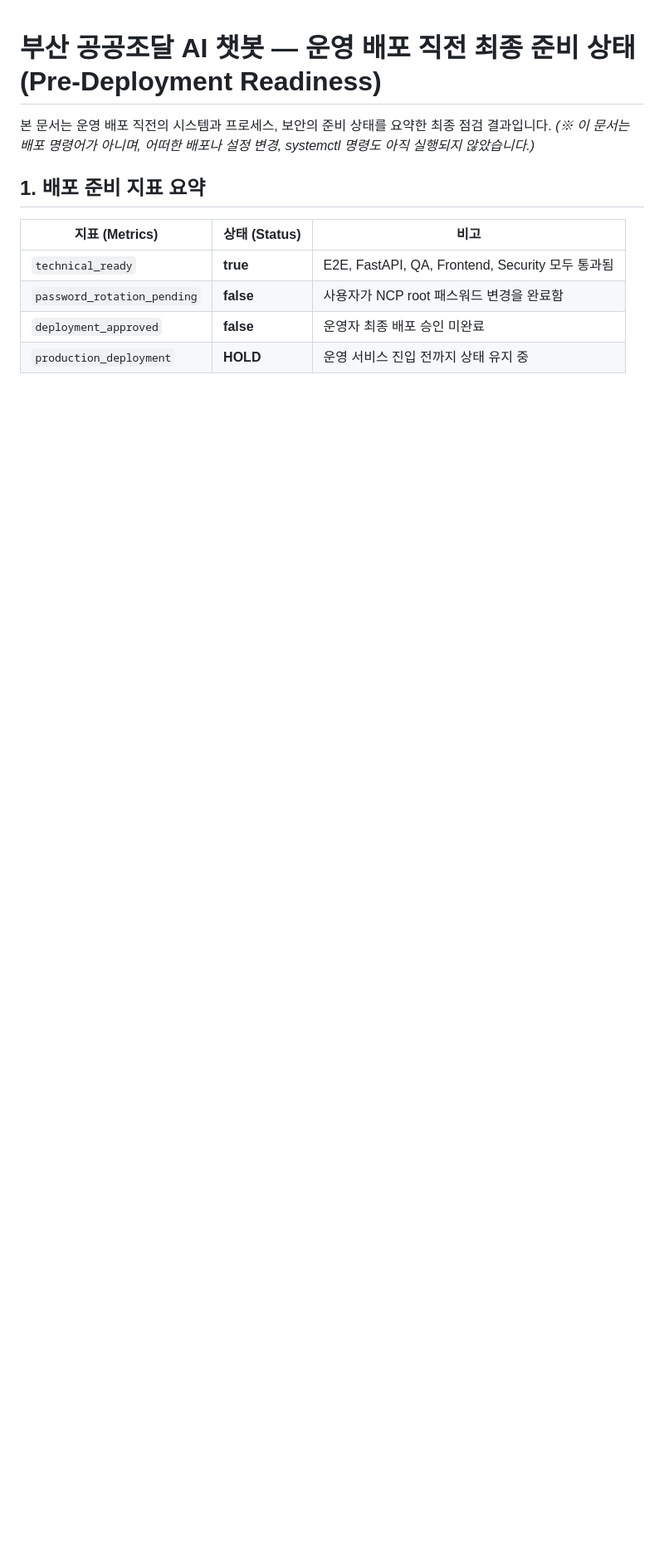
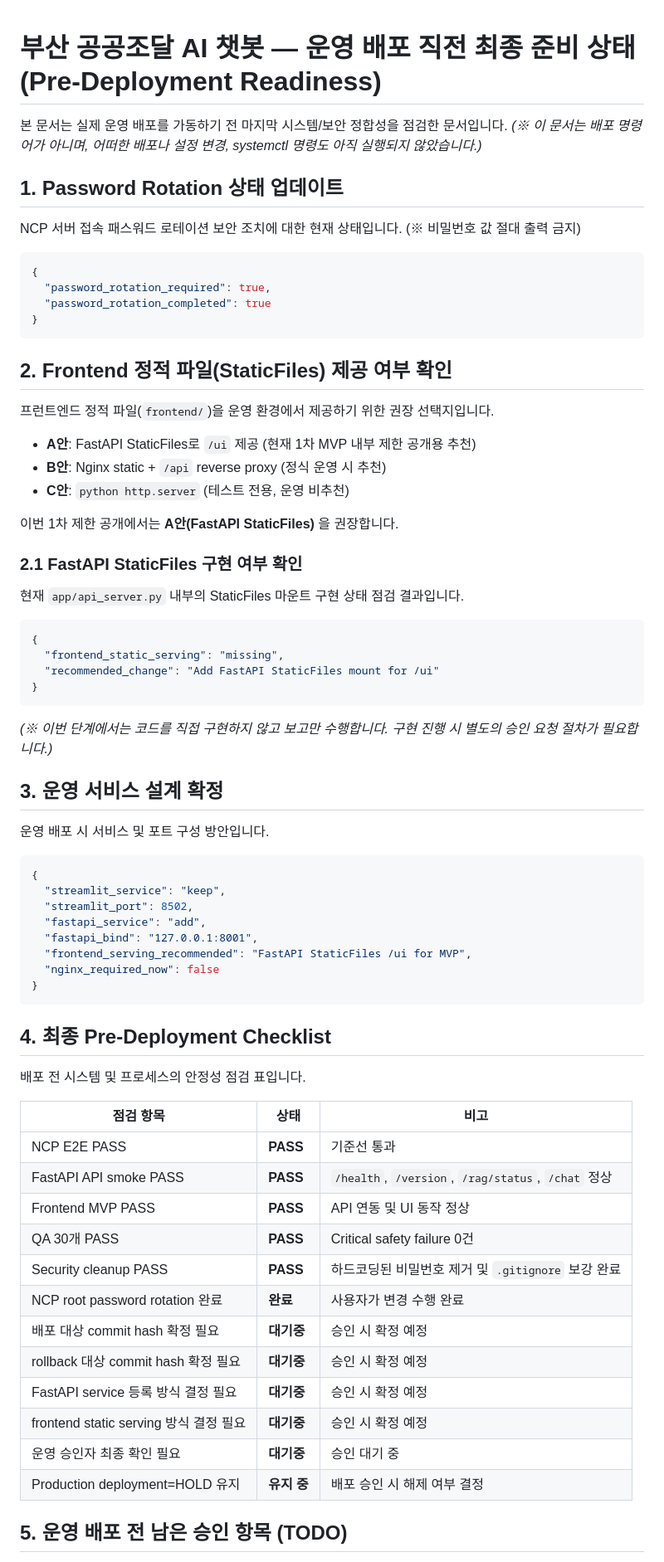
Before and after one commit to doors1118-sketch/busanproduct-advisor, a Markdown page: docs/PRE_DEPLOYMENT_READINESS_20260430.md, the part around one of its changes. Shown at 83% size. Rendered like a GitHub page; blank space fills up the shorter version.

Commit message:
docs: rebuild pre-deployment readiness doc to exact requested spec

````diff
--- a/docs/PRE_DEPLOYMENT_READINESS_20260430.md
+++ b/docs/PRE_DEPLOYMENT_READINESS_20260430.md
@@ -1,13 +1,74 @@
 # 부산 공공조달 AI 챗봇 — 운영 배포 직전 최종 준비 상태 (Pre-Deployment Readiness)
 
-본 문서는 운영 배포 직전의 시스템과 프로세스, 보안의 준비 상태를 요약한 최종 점검 결과입니다.
+본 문서는 실제 운영 배포를 가동하기 전 마지막 시스템/보안 정합성을 점검한 문서입니다.
 *(※ 이 문서는 배포 명령어가 아니며, 어떠한 배포나 설정 변경, systemctl 명령도 아직 실행되지 않았습니다.)*
 
-## 1. 배포 준비 지표 요약
+## 1. Password Rotation 상태 업데이트
 
-| 지표 (Metrics) | 상태 (Status) | 비고 |
+NCP 서버 접속 패스워드 로테이션 보안 조치에 대한 현재 상태입니다. (※ 비밀번호 값 절대 출력 금지)
+
+```json
+{
+  "password_rotation_required": true,
+  "password_rotation_completed": true
+}
+```
+
+## 2. Frontend 정적 파일(StaticFiles) 제공 여부 확인
+
+프런트엔드 정적 파일(`frontend/`)을 운영 환경에서 제공하기 위한 권장 선택지입니다.
+
+- **A안**: FastAPI StaticFiles로 `/ui` 제공 (현재 1차 MVP 내부 제한 공개용 추천)
+- **B안**: Nginx static + `/api` reverse proxy (정식 운영 시 추천)
+- **C안**: `python http.server` (테스트 전용, 운영 비추천)
+
+이번 1차 제한 공개에서는 **A안(FastAPI StaticFiles)** 을 권장합니다.
+
+### 2.1 FastAPI StaticFiles 구현 여부 확인
+
+현재 `app/api_server.py` 내부의 StaticFiles 마운트 구현 상태 점검 결과입니다.
+
+```json
+{
+  "frontend_static_serving": "missing",
+  "recommended_change": "Add FastAPI StaticFiles mount for /ui"
+}
+```
+*(※ 이번 단계에서는 코드를 직접 구현하지 않고 보고만 수행합니다. 구현 진행 시 별도의 승인 요청 절차가 필요합니다.)*
+
+## 3. 운영 서비스 설계 확정
+
+운영 배포 시 서비스 및 포트 구성 방안입니다.
+
+```json
+{
+  "streamlit_service": "keep",
+  "streamlit_port": 8502,
+  "fastapi_service": "add",
+  "fastapi_bind": "127.0.0.1:8001",
+  "frontend_serving_recommended": "FastAPI StaticFiles /ui for MVP",
+  "nginx_required_now": false
+}
+```
+
+## 4. 최종 Pre-Deployment Checklist
+
+배포 전 시스템 및 프로세스의 안정성 점검 표입니다.
+
+| 점검 항목 | 상태 | 비고 |
 |---|---|---|
-| `technical_ready` | **true** | E2E, FastAPI, QA, Frontend, Security 모두 통과됨 |
-| `password_rotation_pending` | **false** | 사용자가 NCP root 패스워드 변경을 완료함 |
-| `deployment_approved` | **false** | 운영자 최종 배포 승인 미완료 |
-| `production_deployment` | **HOLD** | 운영 서비스 진입 전까지 상태 유지 중 |
+| NCP E2E PASS | **PASS** | 기준선 통과 |
+| FastAPI API smoke PASS | **PASS** | `/health`, `/version`, `/rag/status`, `/chat` 정상 |
+| Frontend MVP PASS | **PASS** | API 연동 및 UI 동작 정상 |
+| QA 30개 PASS | **PASS** | Critical safety failure 0건 |
+| Security cleanup PASS | **PASS** | 하드코딩된 비밀번호 제거 및 `.gitignore` 보강 완료 |
+| NCP root password rotation 완료 | **완료** | 사용자가 변경 수행 완료 |
+| 배포 대상 commit hash 확정 필요 | **대기중** | 승인 시 확정 예정 |
+| rollback 대상 commit hash 확정 필요 | **대기중** | 승인 시 확정 예정 |
+| FastAPI service 등록 방식 결정 필요 | **대기중** | 승인 시 확정 예정 |
+| frontend static serving 방식 결정 필요 | **대기중** | 승인 시 확정 예정 |
+| 운영 승인자 최종 확인 필요 | **대기중** | 승인 대기 중 |
+| Production deployment=HOLD 유지 | **유지 중** | 배포 승인 시 해제 여부 결정 |
+
+## 5. 운영 배포 전 남은 승인 항목 (TODO)
+
````
Also changed, not shown: other parts of docs/PRE_DEPLOYMENT_READINESS_20260430.md (+19 -49 lines).
